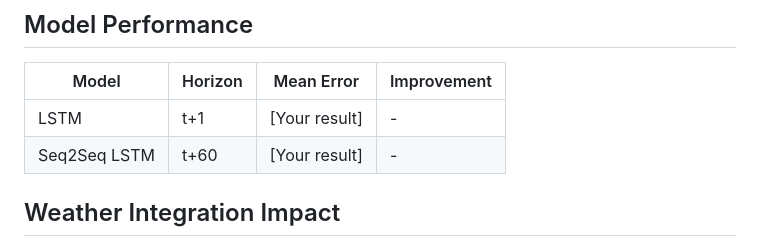
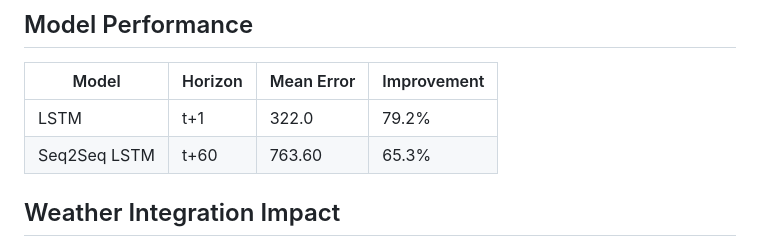
Before and after one commit to yashdeshpandex1/Serenair-Flight-Trajectory-Prediction, a Markdown page: README.md, the part around the change. Drawn GitHub-style.

Commit message:
Revise model performance metrics in README
Updated model performance results for LSTM and Seq2Seq LSTM.

```diff
--- a/README.md
+++ b/README.md
@@ -123,8 +123,8 @@ Hyperparameters:
 
 | Model | Horizon | Mean Error | Improvement |
 |-------|---------|-----------|-------------|
-| LSTM | t+1 | [Your result] | - |
-| Seq2Seq LSTM | t+60 | [Your result] | - |
+| LSTM | t+1 | 322.0 | 79.2% |
+| Seq2Seq LSTM | t+60 | 763.60 | 65.3% |
 
 ## Weather Integration Impact
 Weather integration (wind at 250 hPa + temperature at 2m) improved prediction accuracy by **20-27%** compared to ADS-B-only models.
```
